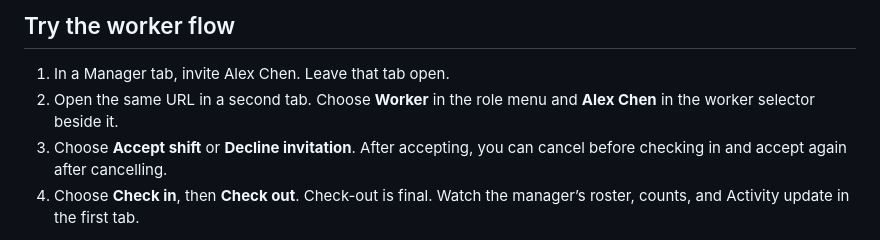
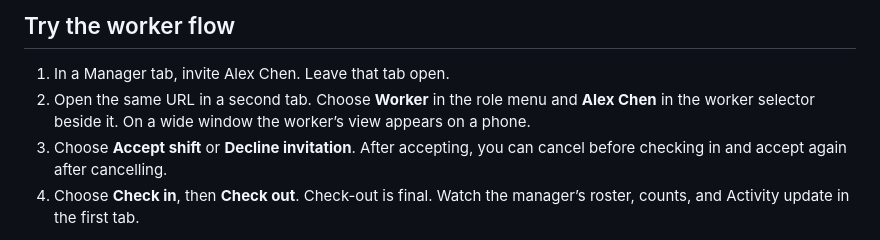
Before and after one commit to otoua046/oloodi-challenge-002, a Markdown page: README.md, the part around the change. Drawn GitHub-style.

```diff
--- a/README.md
+++ b/README.md
@@ -36,7 +36,7 @@ The shift requires **3** people. Initially **1** place is filled, **2** remain,
 ## Try the worker flow
 
 1. In a Manager tab, invite Alex Chen. Leave that tab open.
-2. Open the same URL in a second tab. Choose **Worker** in the role menu and **Alex Chen** in the worker selector beside it.
+2. Open the same URL in a second tab. Choose **Worker** in the role menu and **Alex Chen** in the worker selector beside it. On a wide window the worker’s view appears on a phone.
 3. Choose **Accept shift** or **Decline invitation**. After accepting, you can cancel before checking in and accept again after cancelling.
 4. Choose **Check in**, then **Check out**. Check-out is final. Watch the manager’s roster, counts, and Activity update in the first tab.
 
```
Also changed, not shown: client/iphone-bezel.png (added), 4 other files.
